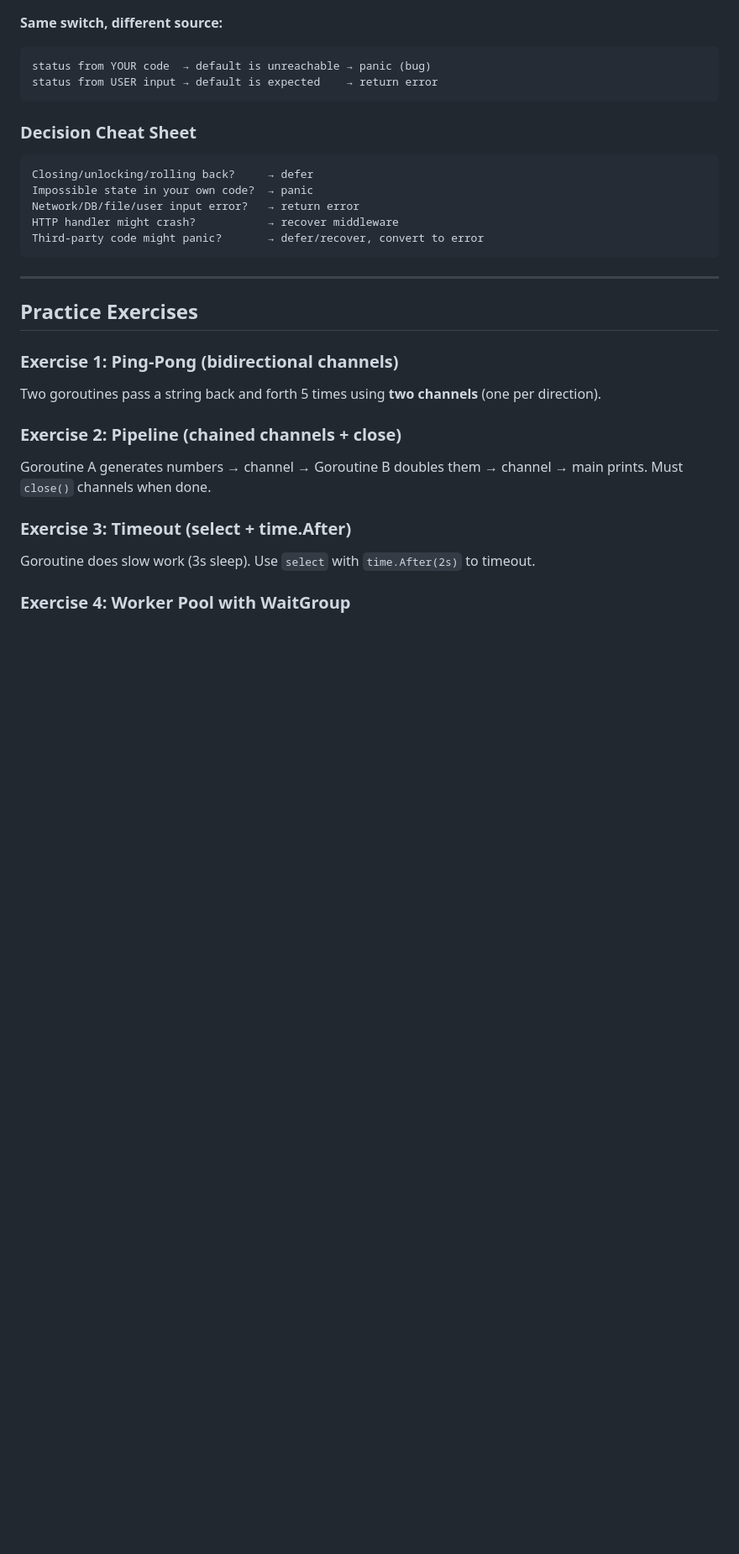
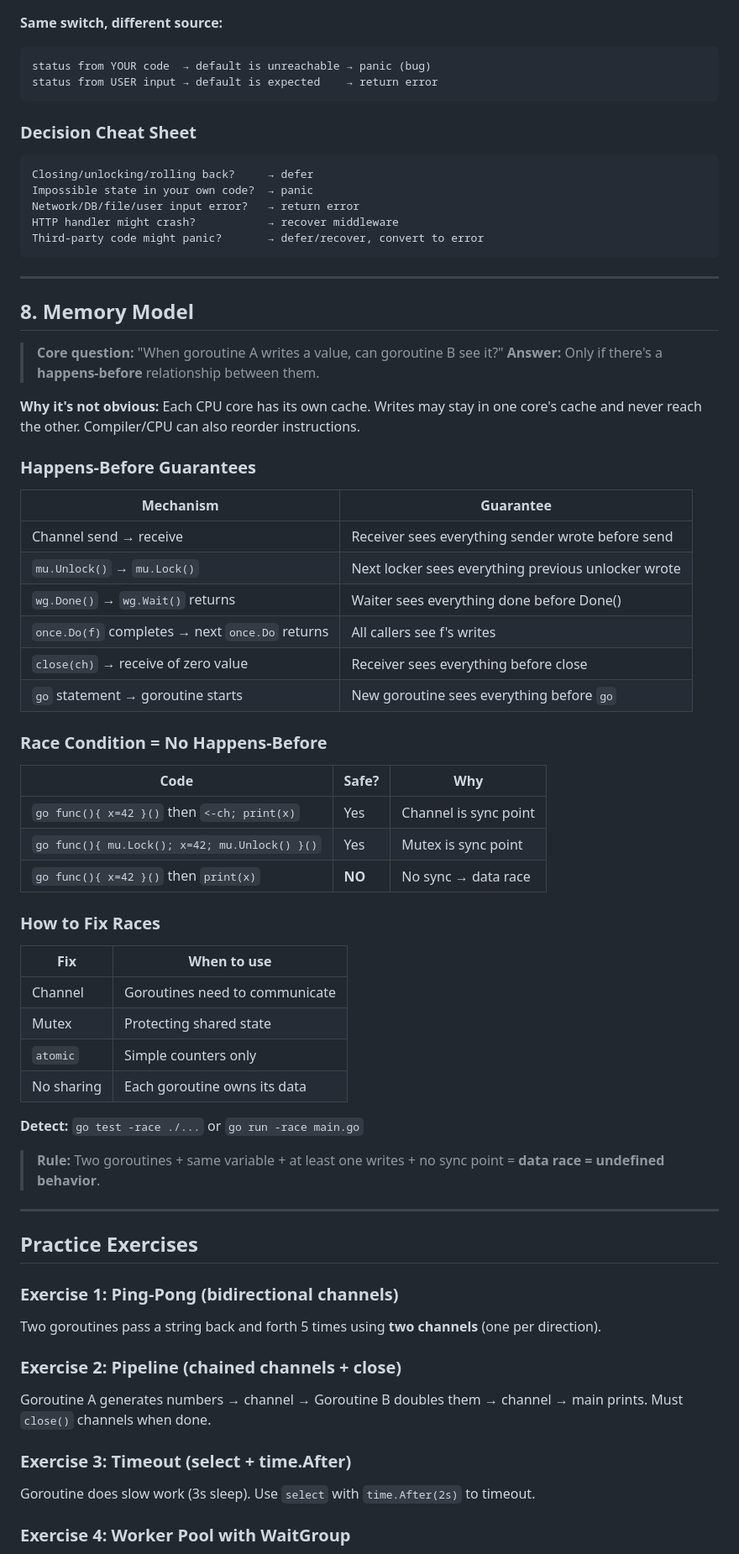
Before and after one commit to rmdhanush/interview-prep, a Markdown page: go-concepts.md, the part around one of its changes. Shown at 84% size. Drawn GitHub-style; blank space fills up the shorter version.

Commit message:
add Memory Model — happens-before, race conditions (concise tables)
Co-Authored-By: Claude Opus 4.6 (1M context) <noreply@anthropic.com>

```diff
--- a/go-concepts.md
+++ b/go-concepts.md
@@ -908,6 +909,47 @@ Third-party code might panic?       → defer/recover, convert to error
 
 ---
 
+## 8. Memory Model
+
+> **Core question:** "When goroutine A writes a value, can goroutine B see it?"
+> **Answer:** Only if there's a **happens-before** relationship between them.
+
+**Why it's not obvious:** Each CPU core has its own cache. Writes may stay in one core's cache and never reach the other. Compiler/CPU can also reorder instructions.
+
+### Happens-Before Guarantees
+
+| Mechanism | Guarantee |
+|---|---|
+| Channel send → receive | Receiver sees everything sender wrote before send |
+| `mu.Unlock()` → `mu.Lock()` | Next locker sees everything previous unlocker wrote |
+| `wg.Done()` → `wg.Wait()` returns | Waiter sees everything done before Done() |
+| `once.Do(f)` completes → next `once.Do` returns | All callers see f's writes |
+| `close(ch)` → receive of zero value | Receiver sees everything before close |
+| `go` statement → goroutine starts | New goroutine sees everything before `go` |
+
+### Race Condition = No Happens-Before
+
+| Code | Safe? | Why |
+|---|---|---|
+| `go func(){ x=42 }()` then `<-ch; print(x)` | Yes | Channel is sync point |
+| `go func(){ mu.Lock(); x=42; mu.Unlock() }()` | Yes | Mutex is sync point |
+| `go func(){ x=42 }()` then `print(x)` | **NO** | No sync → data race |
+
+### How to Fix Races
+
+| Fix | When to use |
+|---|---|
+| Channel | Goroutines need to communicate |
+| Mutex | Protecting shared state |
+| `atomic` | Simple counters only |
+| No sharing | Each goroutine owns its data |
+
+**Detect:** `go test -race ./...` or `go run -race main.go`
+
+> **Rule:** Two goroutines + same variable + at least one writes + no sync point = **data race = undefined behavior**.
+
+---
+
 ## Practice Exercises
 
 ### Exercise 1: Ping-Pong (bidirectional channels)
```
Also changed, not shown: other parts of go-concepts.md (+1 -0 lines).
